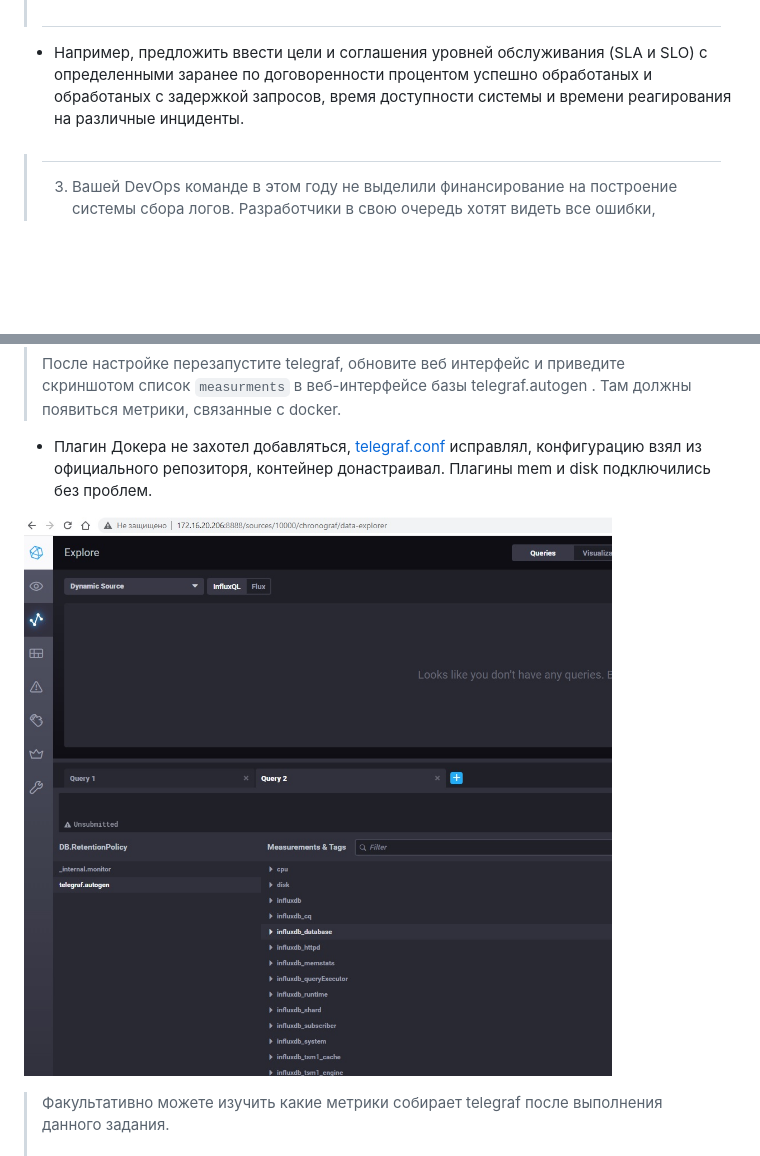
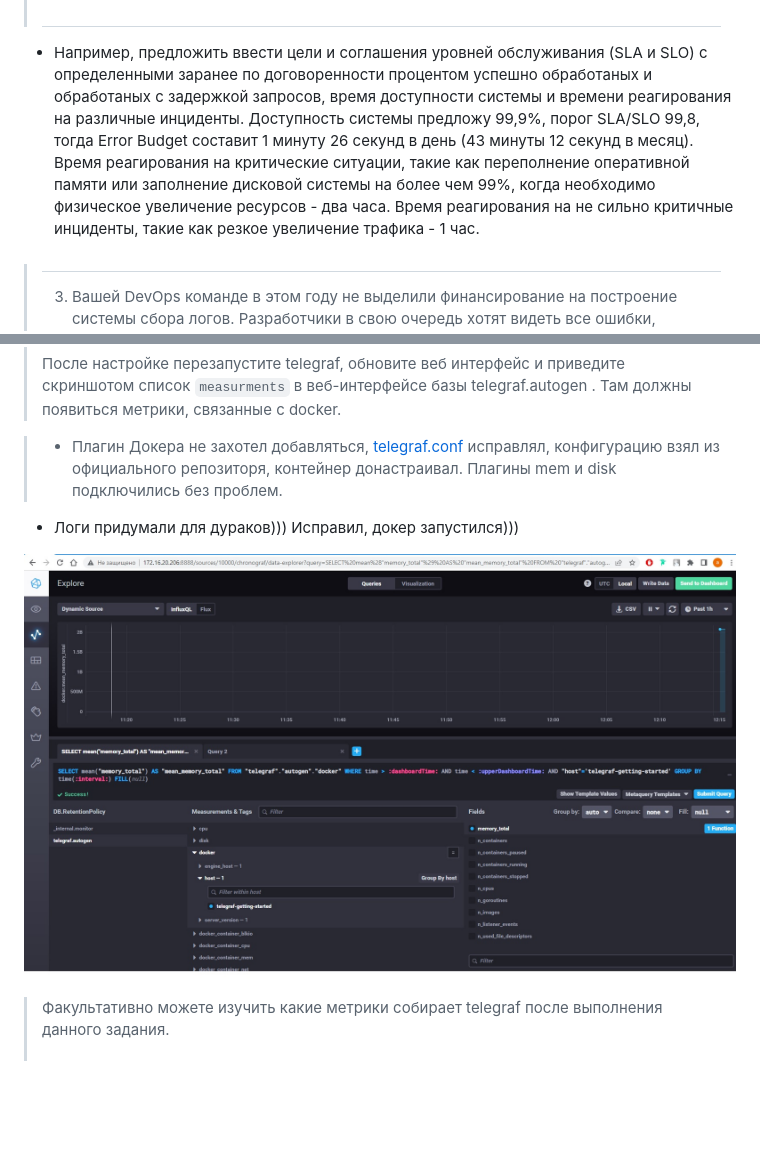
Before and after one commit to lunezhev/devops-netology, a Markdown page: 10.2/README.md, 2 parts joined by grey strips. GitHub-like rendering; pictures changed too: 10.2/10.2_9.1.jpg (added); blank space fills up the shorter version.

Commit message:
edit DZ_10.2

```diff
--- a/10.2/README.md
+++ b/10.2/README.md
@@ -18,7 +18,7 @@
 > 2. Менеджер продукта посмотрев на ваши метрики сказал, что ему непонятно что такое RAM/inodes/CPUla. Также он сказал, что хочет понимать, насколько мы выполняем свои обязанности перед клиентами и какое качество обслуживания. Что вы можете ему предложить?
 > #
 
-* Например, предложить ввести цели и соглашения уровней обслуживания (SLA и SLO) с определенными заранее по договоренности процентом успешно обработаных и обработаных с задержкой запросов, время доступности системы и времени реагирования на различные инциденты.
+* Например, предложить ввести цели и соглашения уровней обслуживания (SLA и SLO) с определенными заранее по договоренности процентом успешно обработаных и обработаных с задержкой запросов, время доступности системы и времени реагирования на различные инциденты. Доступность системы предложу 99,9%, порог SLA/SLO 99,8, тогда Error Budget составит 1 минуту 26 секунд в день (43 минуты 12 секунд в месяц). Время реагирования на критические ситуации, такие как переполнение оперативной памяти или заполнение дисковой системы на более чем 99%, когда необходимо физическое увеличение ресурсов - два часа. Время реагирования на не сильно критичные инциденты, такие как резкое увеличение трафика - 1 час.
 
 > #
 > 3. Вашей DevOps команде в этом году не выделили финансирование на построение системы сбора логов. Разработчики в свою очередь хотят видеть все ошибки, которые выдают их приложения. Какое решение вы можете предпринять в этой ситуации, чтобы разработчики получали ошибки приложения?
@@ -129,9 +129,13 @@
 >
 > После настройке перезапустите telegraf, обновите веб интерфейс и приведите скриншотом список `measurments` в веб-интерфейсе базы telegraf.autogen . Там должны появиться метрики, связанные с docker.
 
-* Плагин Докера не захотел добавляться, [telegraf.conf](./sandbox/telegraf/telegraf.conf) исправлял, конфигурацию взял из официального репозиторя, контейнер донастраивал. Плагины mem и disk подключились без проблем.
+> * Плагин Докера не захотел добавляться, [telegraf.conf](./sandbox/telegraf/telegraf.conf) исправлял, конфигурацию взял из официального репозиторя, контейнер донастраивал. Плагины mem и disk подключились без проблем.
 
-![](10.2_9.jpg)
+
+
+* Логи придумали для дураков))) Исправил, докер запустился)))
+
+![](10.2_9.1.jpg)
 
 >
 > Факультативно можете изучить какие метрики собирает telegraf после выполнения данного задания.
```
